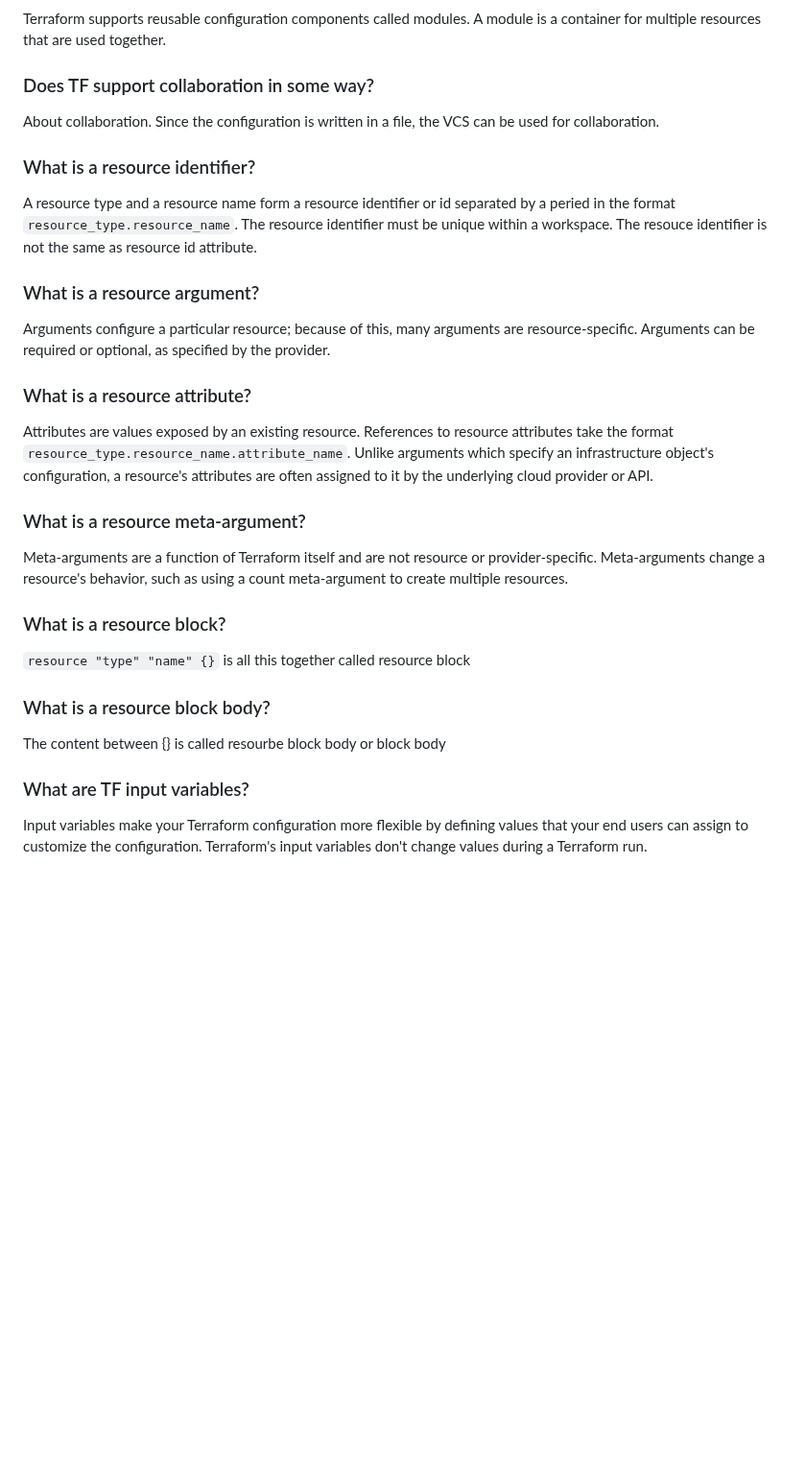
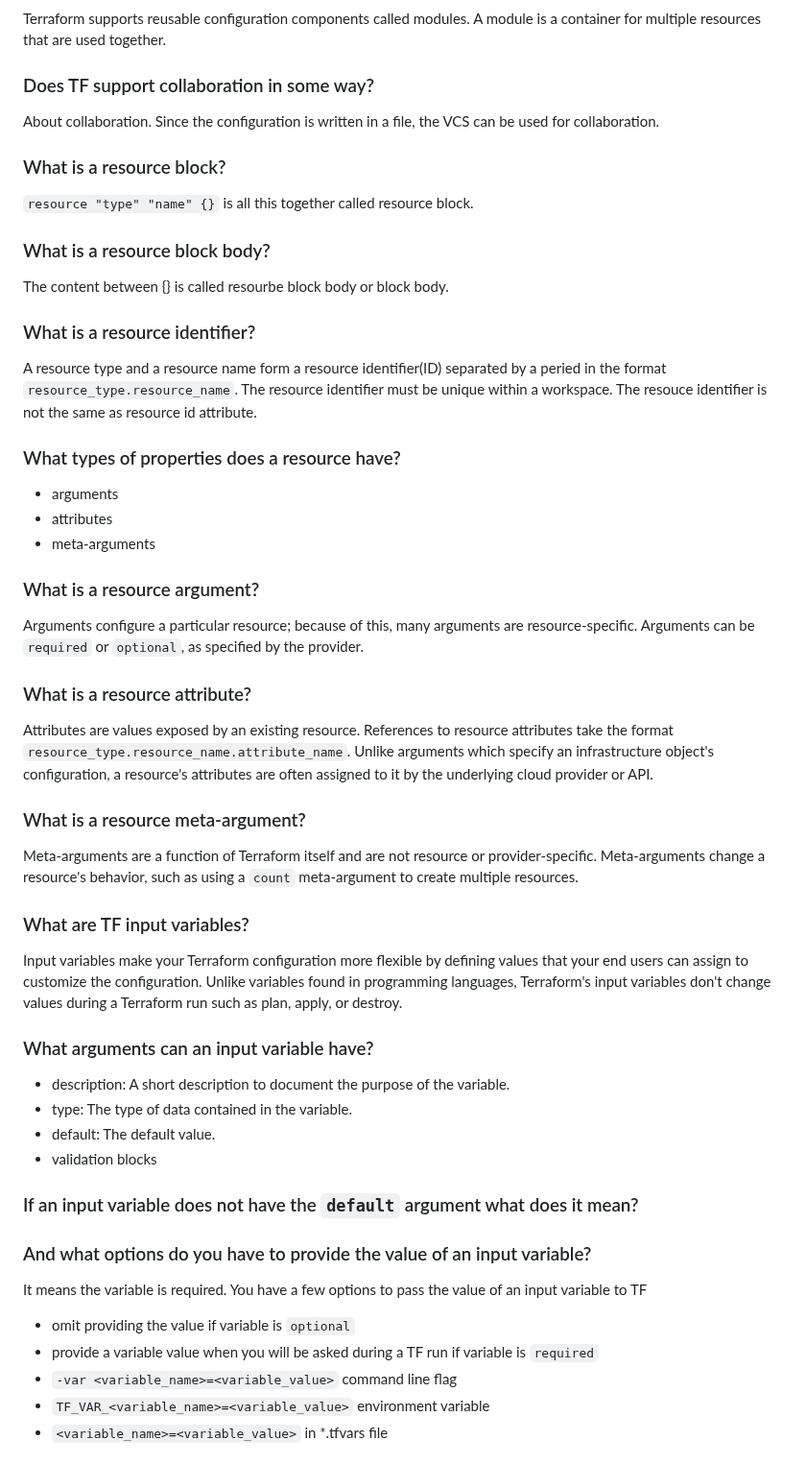
Before and after one commit to mikalai-hryb/notes, a Markdown page: terraform.md, the part around one of its changes. Shown at 96% size. Drawn GitHub-style; blank space fills up the shorter version.

Commit message:
update terraform with Variable tutorial

```diff
--- a/terraform.md
+++ b/terraform.md
@@ -50,27 +50,49 @@ Terraform supports reusable configuration components called modules. A module is
 ### Does TF support collaboration in some way?
 About collaboration. Since the configuration is written in a file, the VCS can be used for collaboration.
 
+### What is a resource block?
+`resource "type" "name" {}` is all this together called resource block.
+
+### What is a resource block body?
+The content between {} is called resourbe block body or block body.
+
 ### What is a resource identifier?
-A resource type and a resource name form a resource identifier or id separated by a peried in the format `resource_type.resource_name`.
+A resource type and a resource name form a resource identifier(ID) separated by a peried in the format `resource_type.resource_name`.
 The resource identifier must be unique within a workspace.
 The resouce identifier is not the same as resource id attribute.
 
+### What types of properties does a resource have?
+* arguments
+* attributes
+* meta-arguments
+
 ### What is a resource argument?
-Arguments configure a particular resource; because of this, many arguments are resource-specific. Arguments can be required or optional, as specified by the provider.
+Arguments configure a particular resource; because of this, many arguments are resource-specific. Arguments can be `required` or `optional`, as specified by the provider.
 
 ### What is a resource attribute?
 Attributes are values exposed by an existing resource. References to resource attributes take the format `resource_type.resource_name.attribute_name`. Unlike arguments which specify an infrastructure object's configuration, a resource's attributes are often assigned to it by the underlying cloud provider or API.
 
 ### What is a resource meta-argument?
 Meta-arguments are a function of Terraform itself and are not resource or provider-specific.
-Meta-arguments change a resource's behavior, such as using a count meta-argument to create multiple resources.
-
-### What is a resource block?
-`resource "type" "name" {}` is all this together called resource block
-
-### What is a resource block body?
-The content between {} is called resourbe block body or block body
+Meta-arguments change a resource's behavior, such as using a `count` meta-argument to create multiple resources.
 
 ### What are TF input variables?
 Input variables make your Terraform configuration more flexible by defining values that your end users can assign to customize the configuration.
-Terraform's input variables don't change values during a Terraform run.
+Unlike variables found in programming languages, Terraform's input variables don't change values during a Terraform run such as plan, apply, or destroy.
+
+### What arguments can an input variable have?
+* description: A short description to document the purpose of the variable.
+* type: The type of data contained in the variable.
+* default: The default value.
+* validation blocks
+
+### If an input variable does not have the `default` argument what does it mean?
+### And what options do you have to provide the value of an input variable?
+It means the variable is required.
+You have a few options to pass the value of an input variable to TF
+* omit providing the value if variable is `optional`
+* provide a variable value when you will be asked during a TF run if variable is `required`
+* `-var <variable_name>=<variable_value>` command line flag
+* `TF_VAR_<variable_name>=<variable_value>` environment variable
+* `<variable_name>=<variable_value>` in *.tfvars file
+
```
Also changed, not shown: other parts of terraform.md (+38 -3 lines).
